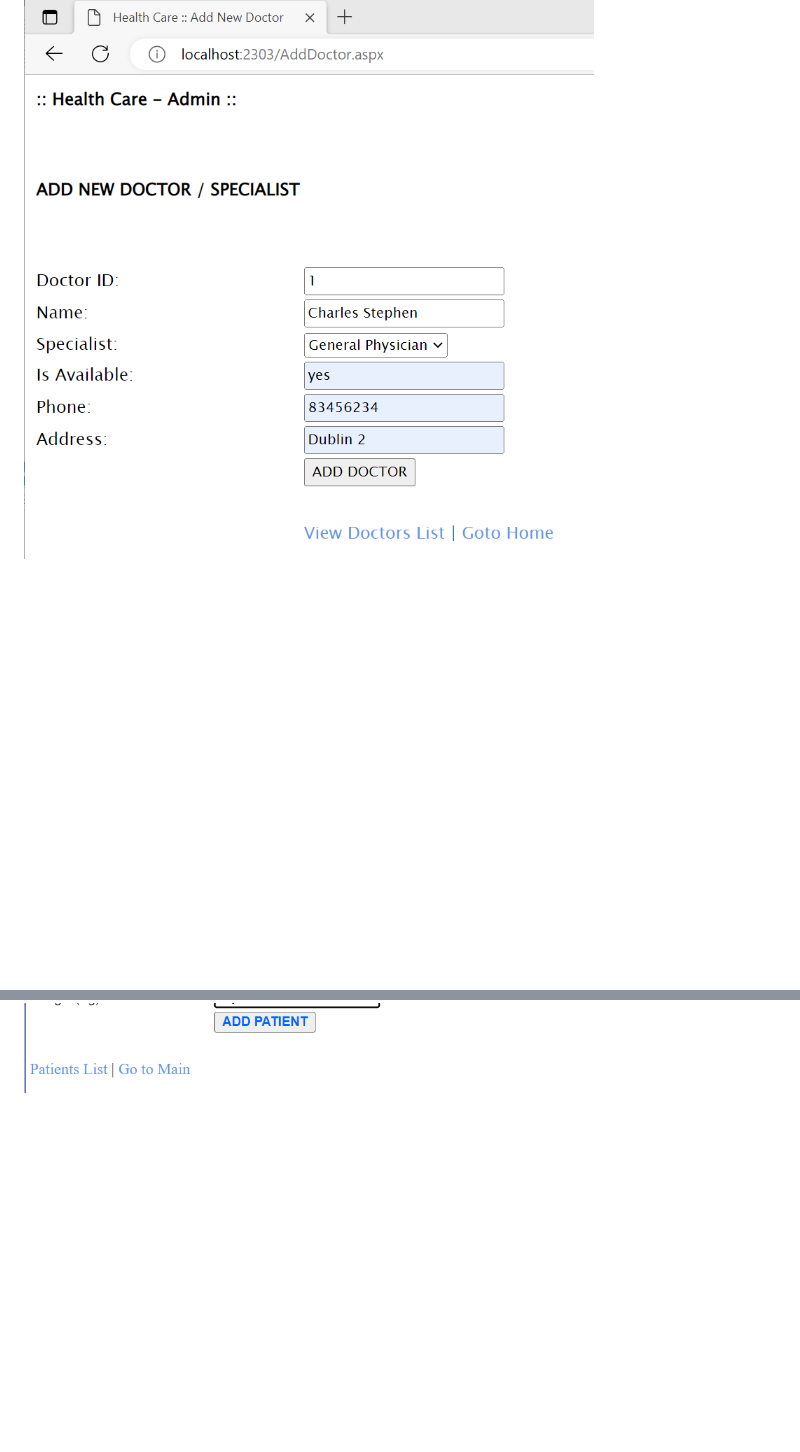
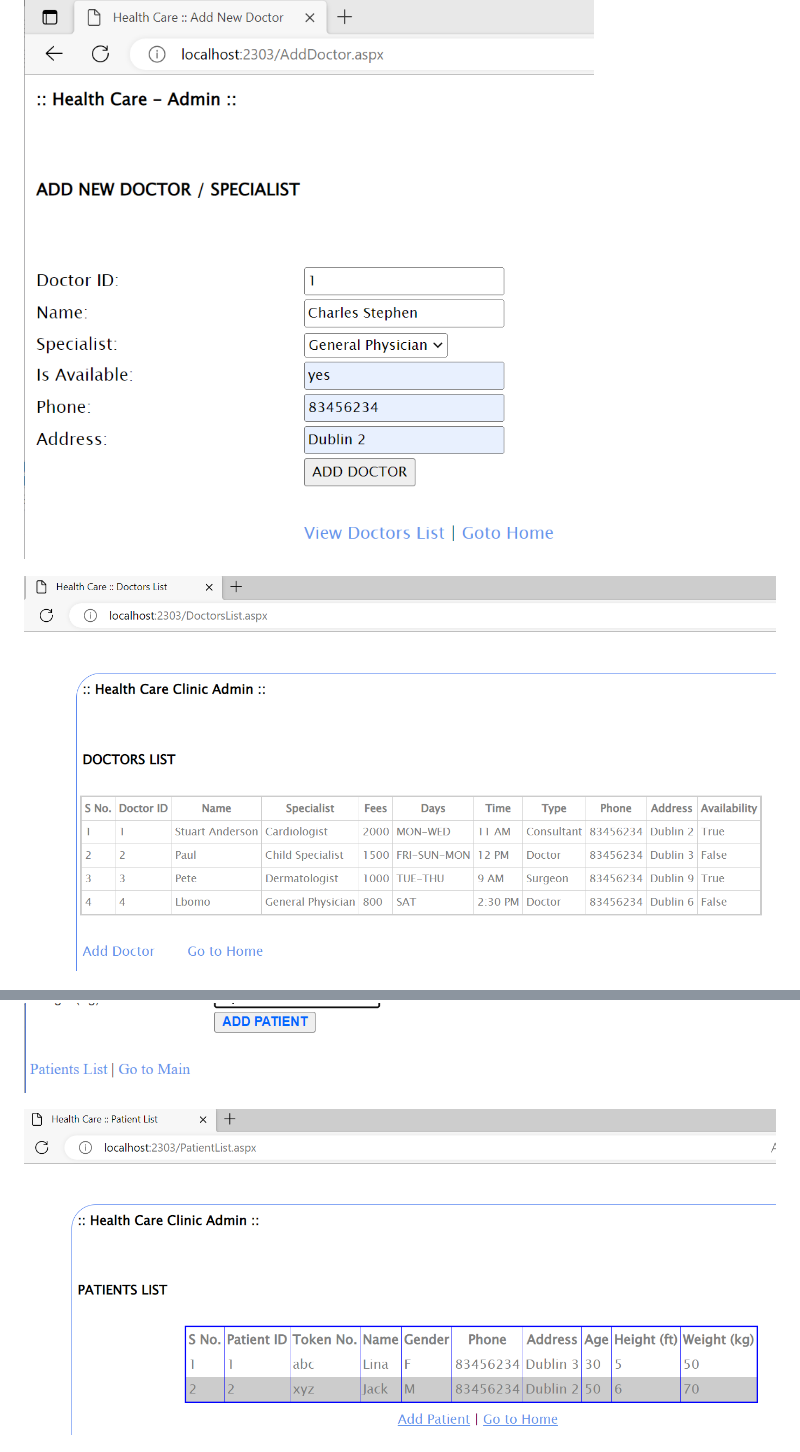
Before and after one commit to nayan2eng/HealthCareSystem, a Markdown page: README.md, 2 parts joined by grey strips. Rendered like a GitHub page; blank space fills up the shorter version.

Commit message:
doc and patient list in readme

```diff
--- a/README.md
+++ b/README.md
@@ -93,7 +93,11 @@ Screenshots
 
 ![image](./Img/scr-add-doc.png)
 
+![image](./Img/scr-doc-list.png)
+
 ![image](./Img/scr-add-pat.png)
+
+![image](./Img/scr-pat-list.png)
 
 ![image](./Img/scr-add-appoint.png)
 
```
